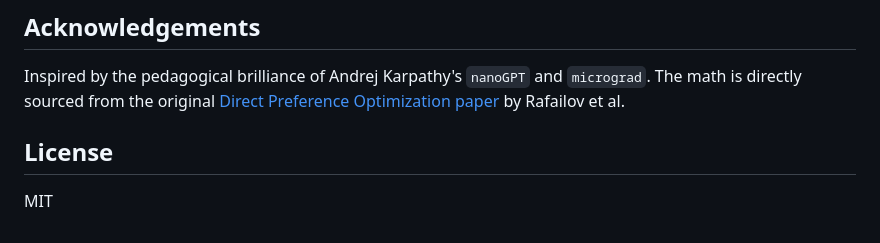
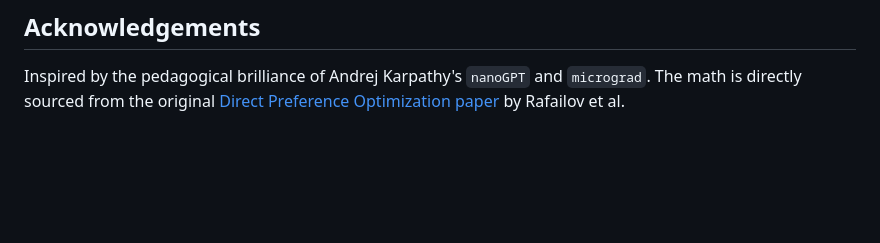
Before and after one commit to Rahulkumar010/microDPO, a Markdown page: README.md, the part around the change. Drawn GitHub-style; blank space fills up the shorter version.

```diff
--- a/README.md
+++ b/README.md
@@ -99,7 +99,3 @@ While `microDPO` is meant to be minimal, it serves as a perfect foundation for e
 ## Acknowledgements
 
 Inspired by the pedagogical brilliance of Andrej Karpathy's `nanoGPT` and `micrograd`. The math is directly sourced from the original [Direct Preference Optimization paper](https://arxiv.org/abs/2305.18290) by Rafailov et al.
-
-## License
-
-MIT
```
